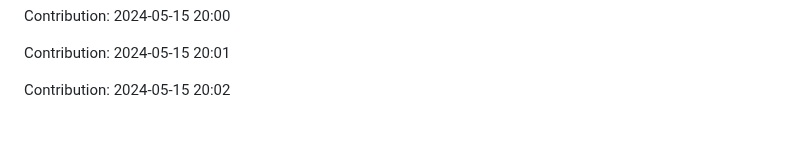
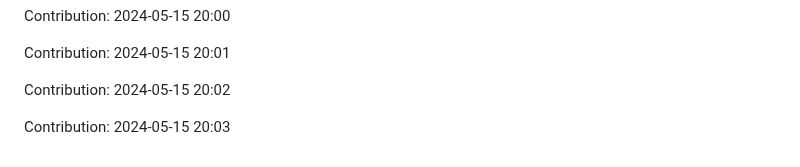
Before and after one commit to orion9ftf/scrapping-ruby-python, a Markdown page: README.md, the part around the change. Drawn GitHub-style; blank space fills up the shorter version.

Commit message:
"Contribution: 2024-05-15 20:03"

```diff
--- a/README.md
+++ b/README.md
@@ -1559,3 +1559,5 @@ Contribution: 2024-05-15 20:00
 Contribution: 2024-05-15 20:01
 
 Contribution: 2024-05-15 20:02
+
+Contribution: 2024-05-15 20:03
```
